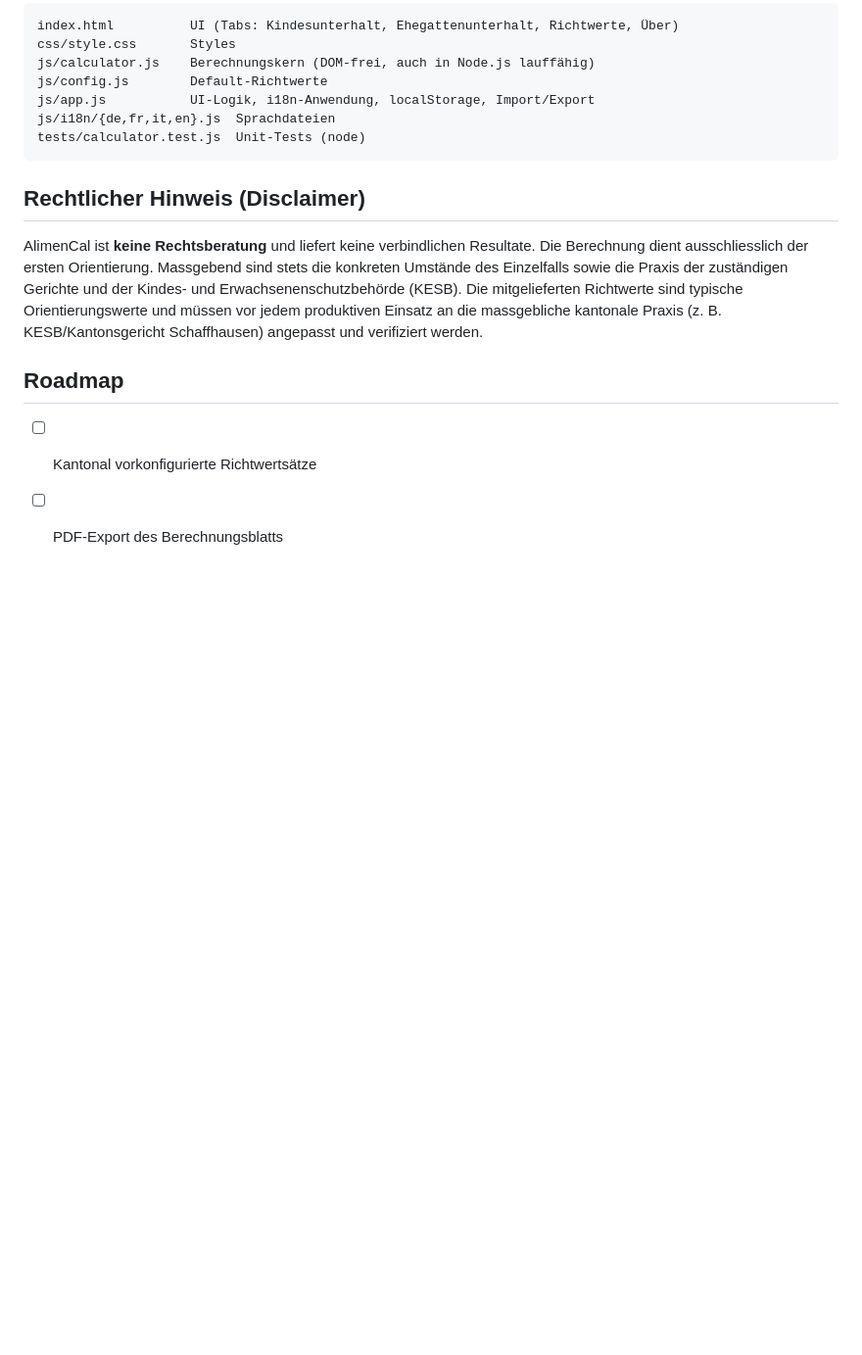
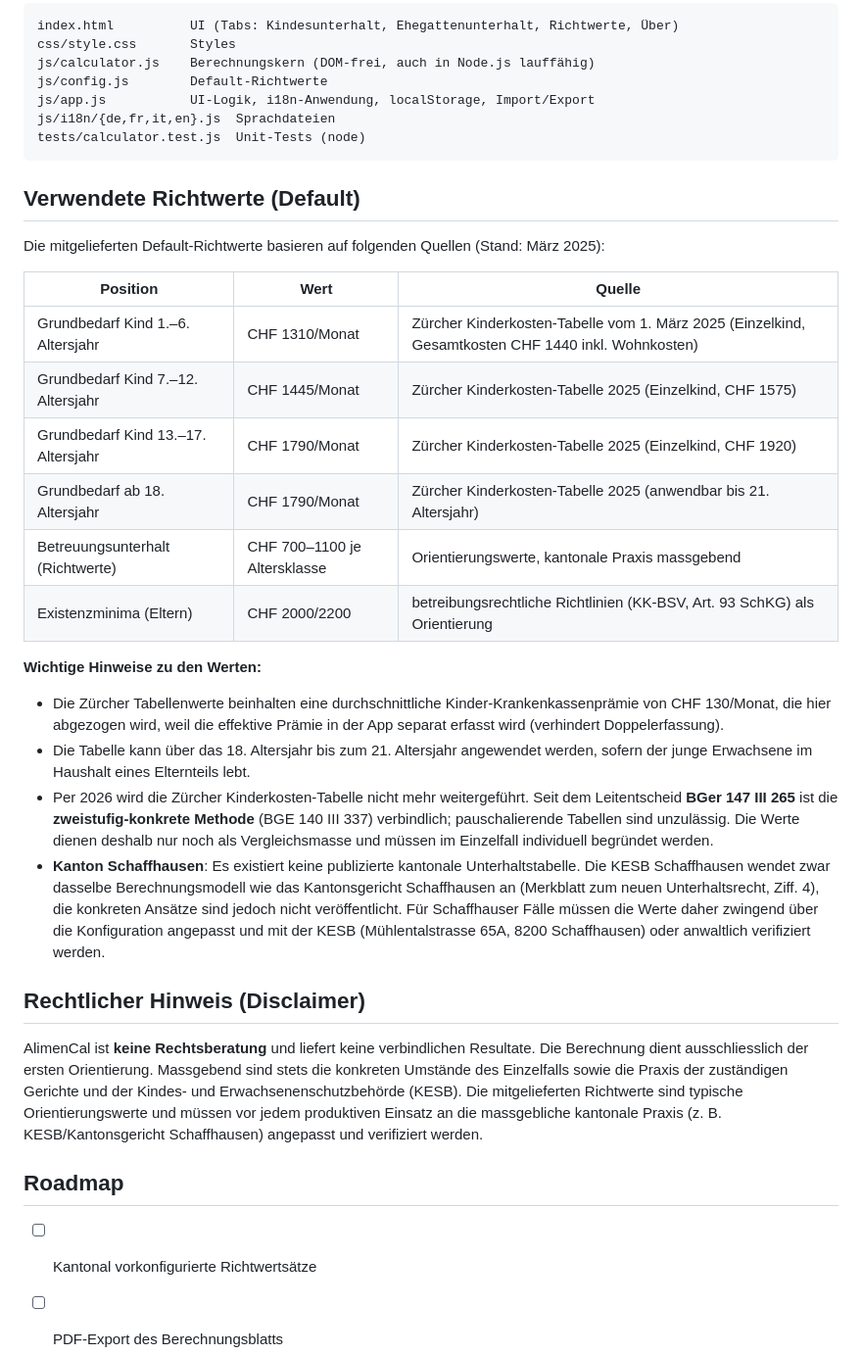
Before and after one commit to michaelleuzinger/AlimenCal, a Markdown page: README.md, the part around the change. Shown: that part at 98% size. Drawn GitHub-style; blank space fills up the shorter version.

````diff
--- a/README.md
+++ b/README.md
@@ -39,6 +39,26 @@ js/i18n/{de,fr,it,en}.js  Sprachdateien
 tests/calculator.test.js  Unit-Tests (node)
 ```
 
+## Verwendete Richtwerte (Default)
+
+Die mitgelieferten Default-Richtwerte basieren auf folgenden Quellen (Stand: März 2025):
+
+| Position | Wert | Quelle |
+|---|---|---|
+| Grundbedarf Kind 1.–6. Altersjahr | CHF 1310/Monat | Zürcher Kinderkosten-Tabelle vom 1. März 2025 (Einzelkind, Gesamtkosten CHF 1440 inkl. Wohnkosten) |
+| Grundbedarf Kind 7.–12. Altersjahr | CHF 1445/Monat | Zürcher Kinderkosten-Tabelle 2025 (Einzelkind, CHF 1575) |
+| Grundbedarf Kind 13.–17. Altersjahr | CHF 1790/Monat | Zürcher Kinderkosten-Tabelle 2025 (Einzelkind, CHF 1920) |
+| Grundbedarf ab 18. Altersjahr | CHF 1790/Monat | Zürcher Kinderkosten-Tabelle 2025 (anwendbar bis 21. Altersjahr) |
+| Betreuungsunterhalt (Richtwerte) | CHF 700–1100 je Altersklasse | Orientierungswerte, kantonale Praxis massgebend |
+| Existenzminima (Eltern) | CHF 2000/2200 | betreibungsrechtliche Richtlinien (KK-BSV, Art. 93 SchKG) als Orientierung |
+
+**Wichtige Hinweise zu den Werten:**
+
+- Die Zürcher Tabellenwerte beinhalten eine durchschnittliche Kinder-Krankenkassenprämie von CHF 130/Monat, die hier abgezogen wird, weil die effektive Prämie in der App separat erfasst wird (verhindert Doppelerfassung).
+- Die Tabelle kann über das 18. Altersjahr bis zum 21. Altersjahr angewendet werden, sofern der junge Erwachsene im Haushalt eines Elternteils lebt.
+- Per 2026 wird die Zürcher Kinderkosten-Tabelle nicht mehr weitergeführt. Seit dem Leitentscheid **BGer 147 III 265** ist die **zweistufig-konkrete Methode** (BGE 140 III 337) verbindlich; pauschalierende Tabellen sind unzulässig. Die Werte dienen deshalb nur noch als Vergleichsmasse und müssen im Einzelfall individuell begründet werden.
+- **Kanton Schaffhausen**: Es existiert keine publizierte kantonale Unterhaltstabelle. Die KESB Schaffhausen wendet zwar dasselbe Berechnungsmodell wie das Kantonsgericht Schaffhausen an (Merkblatt zum neuen Unterhaltsrecht, Ziff. 4), die konkreten Ansätze sind jedoch nicht veröffentlicht. Für Schaffhauser Fälle müssen die Werte daher zwingend über die Konfiguration angepasst und mit der KESB (Mühlentalstrasse 65A, 8200 Schaffhausen) oder anwaltlich verifiziert werden.
+
 ## Rechtlicher Hinweis (Disclaimer)
 
 AlimenCal ist **keine Rechtsberatung** und liefert keine verbindlichen Resultate. Die Berechnung dient ausschliesslich der ersten Orientierung. Massgebend sind stets die konkreten Umstände des Einzelfalls sowie die Praxis der zuständigen Gerichte und der Kindes- und Erwachsenenschutzbehörde (KESB). Die mitgelieferten Richtwerte sind typische Orientierungswerte und müssen vor jedem produktiven Einsatz an die massgebliche kantonale Praxis (z. B. KESB/Kantonsgericht Schaffhausen) angepasst und verifiziert werden.
````
Also changed, not shown: screenshots/01-kindesunterhalt-de.png, screenshots/03-richtwerte-de.png, screenshots/04-pension-enfants-fr.png, screenshots/06-child-maintenance-en.png, 2 other files.
